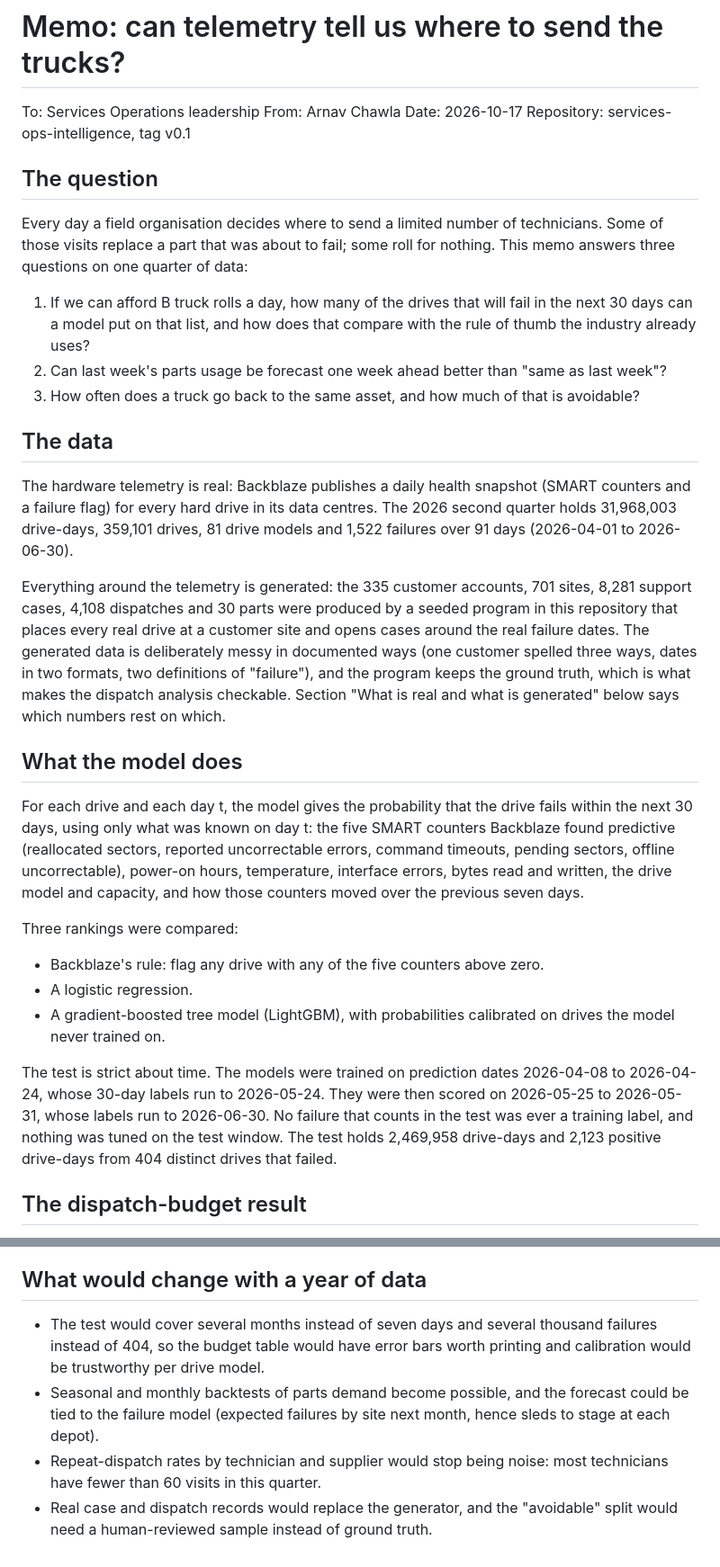
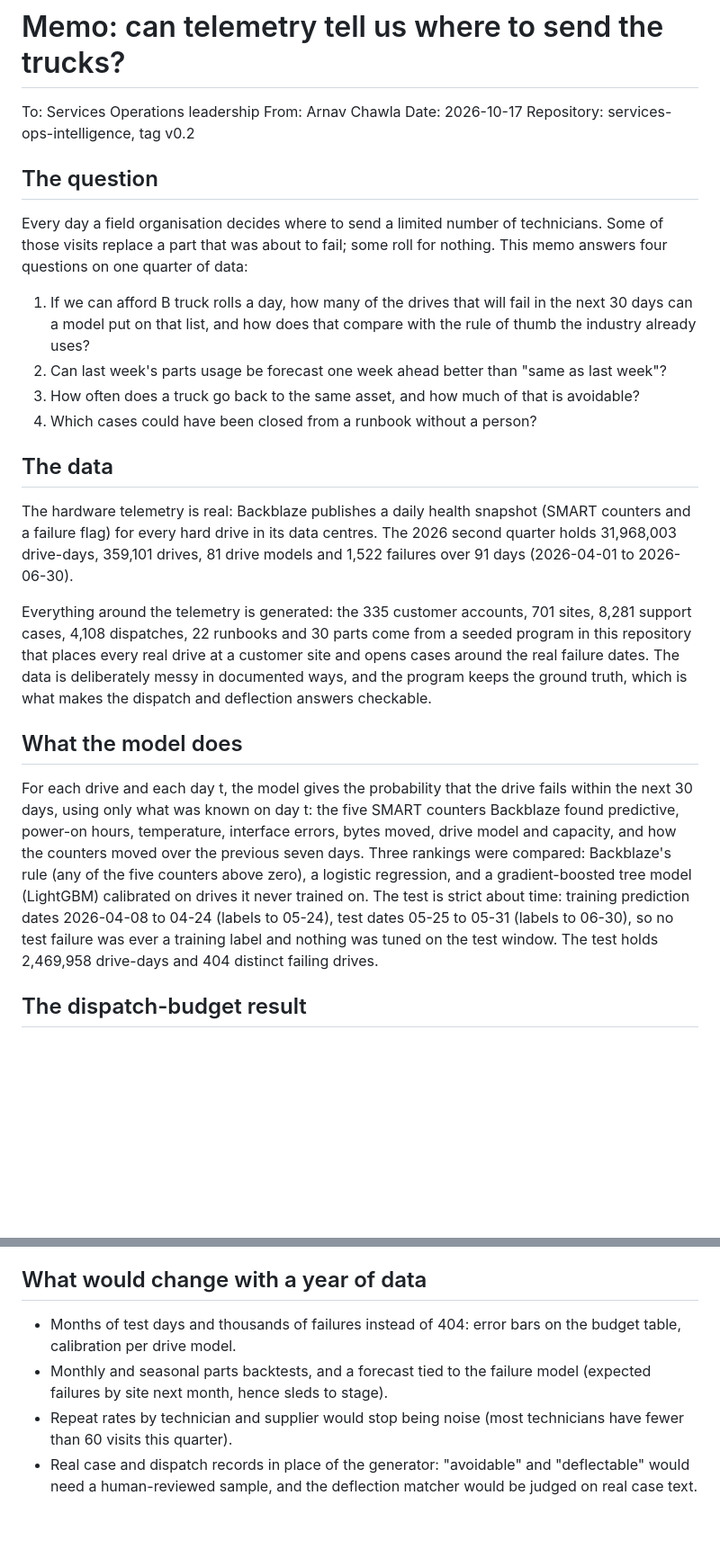
Before and after one commit to arnavchawla26/services-ops-intelligence, a Markdown page: docs/memo.md, 2 parts joined by grey strips. Shown at 90% size. GitHub-like rendering; blank space fills up the shorter version.

```diff
--- a/docs/memo.md
+++ b/docs/memo.md
@@ -3,13 +3,13 @@
 To: Services Operations leadership
 From: Arnav Chawla
 Date: 2026-10-17
-Repository: services-ops-intelligence, tag v0.1
+Repository: services-ops-intelligence, tag v0.2
 
 ## The question
 
 Every day a field organisation decides where to send a limited number of
 technicians. Some of those visits replace a part that was about to fail; some
-roll for nothing. This memo answers three questions on one quarter of data:
+roll for nothing. This memo answers four questions on one quarter of data:
 
 1. If we can afford B truck rolls a day, how many of the drives that will fail
    in the next 30 days can a model put on that list, and how does that compare
@@ -18,6 +18,7 @@ roll for nothing. This memo answers three questions on one quarter of data:
    "same as last week"?
 3. How often does a truck go back to the same asset, and how much of that is
    avoidable?
+4. Which cases could have been closed from a runbook without a person?
 
 ## The data
 
@@ -27,37 +28,25 @@ The 2026 second quarter holds 31,968,003 drive-days, 359,101 drives, 81 drive
 models and 1,522 failures over 91 days (2026-04-01 to 2026-06-30).
 
 Everything around the telemetry is generated: the 335 customer accounts, 701
-sites, 8,281 support cases, 4,108 dispatches and 30 parts were produced by a
-seeded program in this repository that places every real drive at a customer
-site and opens cases around the real failure dates. The generated data is
-deliberately messy in documented ways (one customer spelled three ways, dates
-in two formats, two definitions of "failure"), and the program keeps the
-ground truth, which is what makes the dispatch analysis checkable. Section
-"What is real and what is generated" below says which numbers rest on which.
+sites, 8,281 support cases, 4,108 dispatches, 22 runbooks and 30 parts come
+from a seeded program in this repository that places every real drive at a
+customer site and opens cases around the real failure dates. The data is
+deliberately messy in documented ways, and the program keeps the ground
+truth, which is what makes the dispatch and deflection answers checkable.
 
 ## What the model does
 
 For each drive and each day t, the model gives the probability that the
 drive fails within the next 30 days, using only what was known on day t: the
-five SMART counters Backblaze found predictive (reallocated sectors, reported
-uncorrectable errors, command timeouts, pending sectors, offline
-uncorrectable), power-on hours, temperature, interface errors, bytes read and
-written, the drive model and capacity, and how those counters moved over the
-previous seven days.
-
-Three rankings were compared:
-
-- Backblaze's rule: flag any drive with any of the five counters above zero.
-- A logistic regression.
-- A gradient-boosted tree model (LightGBM), with probabilities calibrated on
-  drives the model never trained on.
-
-The test is strict about time. The models were trained on prediction dates
-2026-04-08 to 2026-04-24, whose 30-day labels run to 2026-05-24. They were
-then scored on 2026-05-25 to 2026-05-31, whose labels run to 2026-06-30. No
-failure that counts in the test was ever a training label, and nothing was
-tuned on the test window. The test holds 2,469,958 drive-days and 2,123
-positive drive-days from 404 distinct drives that failed.
+five SMART counters Backblaze found predictive, power-on hours, temperature,
+interface errors, bytes moved, drive model and capacity, and how the counters
+moved over the previous seven days. Three rankings were compared: Backblaze's
+rule (any of the five counters above zero), a logistic regression, and a
+gradient-boosted tree model (LightGBM) calibrated on drives it never trained
+on. The test is strict about time: training prediction dates 2026-04-08 to
+04-24 (labels to 05-24), test dates 05-25 to 05-31 (labels to 06-30), so no
+test failure was ever a training label and nothing was tuned on the test
+window. The test holds 2,469,958 drive-days and 404 distinct failing drives.
 
 ## The dispatch-budget result
 
@@ -135,13 +151,12 @@ correctly (the ground truth is known); they do not describe any customer.
 
 ## What would change with a year of data
 
-- The test would cover several months instead of seven days and several
-  thousand failures instead of 404, so the budget table would have error bars
-  worth printing and calibration would be trustworthy per drive model.
-- Seasonal and monthly backtests of parts demand become possible, and the
-  forecast could be tied to the failure model (expected failures by site next
-  month, hence sleds to stage at each depot).
-- Repeat-dispatch rates by technician and supplier would stop being noise:
-  most technicians have fewer than 60 visits in this quarter.
-- Real case and dispatch records would replace the generator, and the
-  "avoidable" split would need a human-reviewed sample instead of ground truth.
+- Months of test days and thousands of failures instead of 404: error bars on
+  the budget table, calibration per drive model.
+- Monthly and seasonal parts backtests, and a forecast tied to the failure
+  model (expected failures by site next month, hence sleds to stage).
+- Repeat rates by technician and supplier would stop being noise (most
+  technicians have fewer than 60 visits this quarter).
+- Real case and dispatch records in place of the generator: "avoidable" and
+  "deflectable" would need a human-reviewed sample, and the deflection
+  matcher would be judged on real case text.
```
Also changed, not shown: other parts of docs/memo.md (+62 -35 lines).
